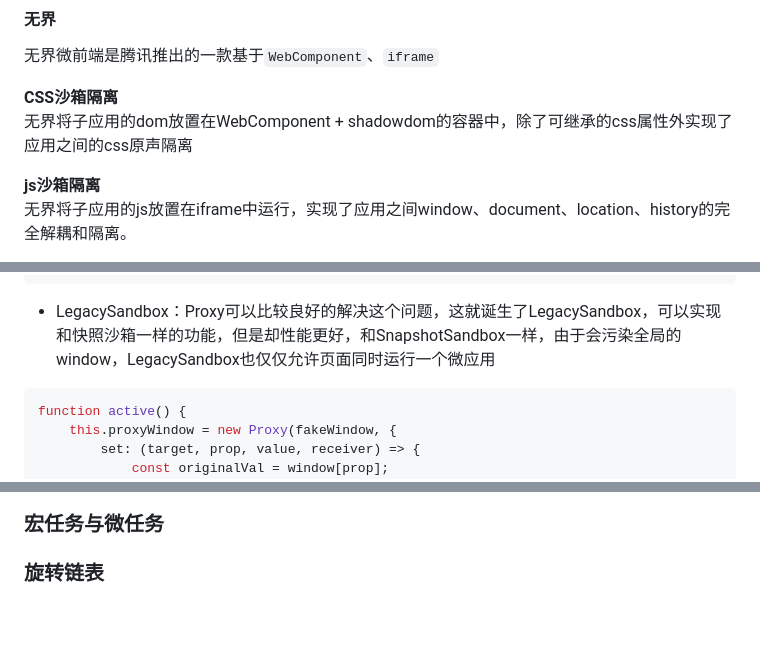
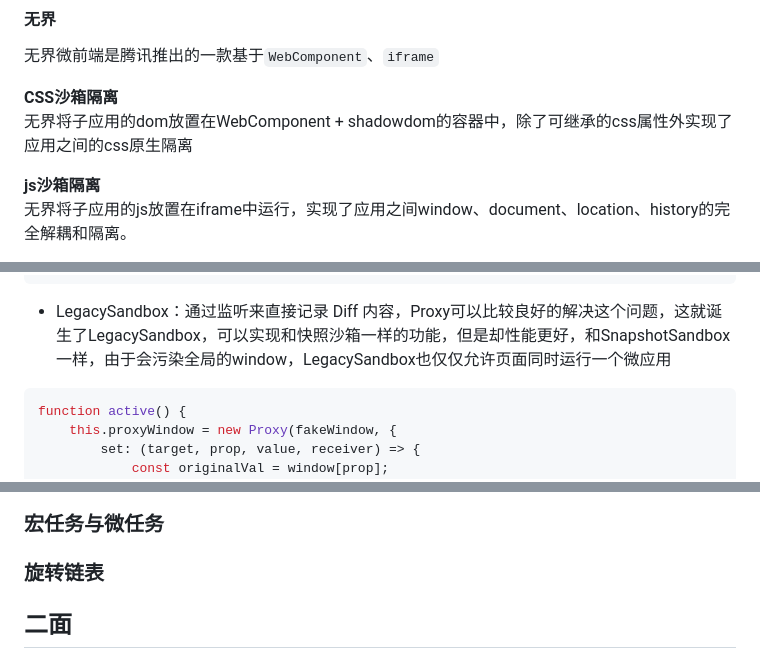
Before and after one commit to Pengjee/Knowledge, a Markdown page: 面试问题汇总/面经/2.美团.md, 3 parts joined by grey strips. GitHub-like rendering; blank space fills up the shorter version.

````diff
--- a/面试问题汇总/面经/2.美团.md
+++ b/面试问题汇总/面经/2.美团.md
@@ -30,7 +30,7 @@
 无界微前端是腾讯推出的一款基于`WebComponent`、`iframe`
 
 **CSS沙箱隔离**
-无界将子应用的dom放置在WebComponent + shadowdom的容器中，除了可继承的css属性外实现了应用之间的css原声隔离
+无界将子应用的dom放置在WebComponent + shadowdom的容器中，除了可继承的css属性外实现了应用之间的css原生隔离
 
 **js沙箱隔离**
 无界将子应用的js放置在iframe中运行，实现了应用之间window、document、location、history的完全解耦和隔离。
@@ -53,7 +53,7 @@ function active() {
     });
 }
 ```
-- LegacySandbox：Proxy可以比较良好的解决这个问题，这就诞生了LegacySandbox，可以实现和快照沙箱一样的功能，但是却性能更好，和SnapshotSandbox一样，由于会污染全局的window，LegacySandbox也仅仅允许页面同时运行一个微应用
+- LegacySandbox：通过监听来直接记录 Diff 内容，Proxy可以比较良好的解决这个问题，这就诞生了LegacySandbox，可以实现和快照沙箱一样的功能，但是却性能更好，和SnapshotSandbox一样，由于会污染全局的window，LegacySandbox也仅仅允许页面同时运行一个微应用
 ```js
 function active() {
     this.proxyWindow = new Proxy(fakeWindow, {
@@ -110,3 +110,5 @@ function active () {
 ### 宏任务与微任务
 
 ### 旋转链表
+
+## 二面
````
Also changed, not shown: 面试问题汇总/React篇.md (+14 -0 lines), 面试问题汇总/image/img_5.png (added), 1 other file.
